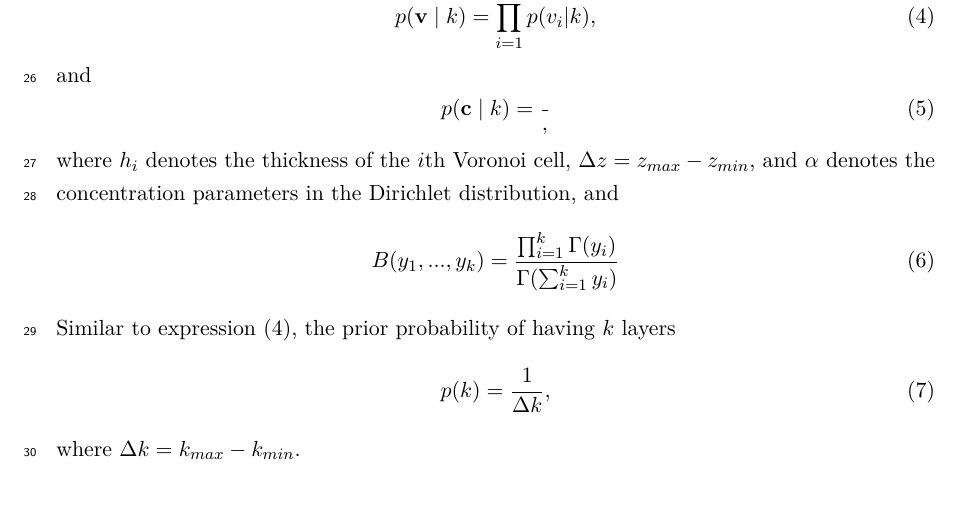
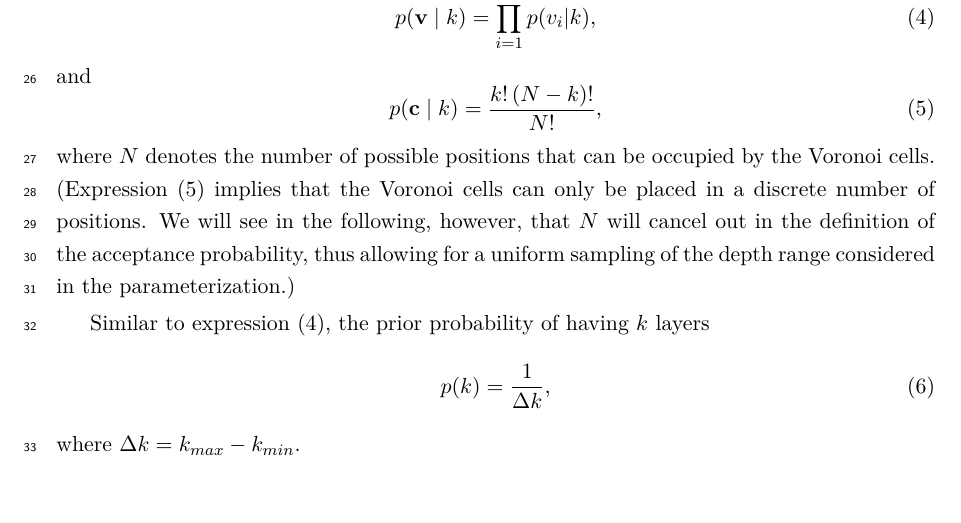
Before and after one commit to fmagrini/bayes-bay, a LaTeX document (refs/maths.tex): part of page 2 of 7, cut so that both start at the same text. Compiled offline with pdfLaTeX.

Commit message:
docs: fix minor mistake in formula

```diff
--- a/refs/maths.tex
+++ b/refs/maths.tex
@@ -81,12 +81,10 @@ p({\bf v} \mid k) = \prod_{i=1}^{k} p(v_i|k),
 \end{equation}
 and
 \begin{equation} \label{eq:conditional_c}
-p({\bf c} \mid k) = \frac{},
+p({\bf c} \mid k) = \frac{k! \left(N - k \right)!}{N!},
 \end{equation}
-where ${h_i}$ denotes the thickness of the $i$th Voronoi cell, $\Delta z = z_{max} - z_{min}$, and $\alpha$ denotes the concentration parameters in the Dirichlet distribution, and
-\begin{equation}
-B(y_1, ..., y_k) = \frac{\prod_{i=1}^k\Gamma(y_i)}{\Gamma(\sum_{i=1}^k y_i)}
-\end{equation}
+where $N$ denotes the number of possible positions that can be occupied by the Voronoi cells. (Expression (\ref{eq:conditional_c}) implies that the Voronoi cells can only be placed in a discrete number of positions. We will see in the following, however, that $N$ will cancel out in the definition of the acceptance probability, thus allowing for a uniform sampling of the depth range considered in the parameterization.)
+
 Similar to expression (\ref{eq:conditional_v}), the prior probability of having $k$ layers
 \begin{equation} \label{eq:prior_k}
 p(k) = \frac{1}{\Delta k},
```
